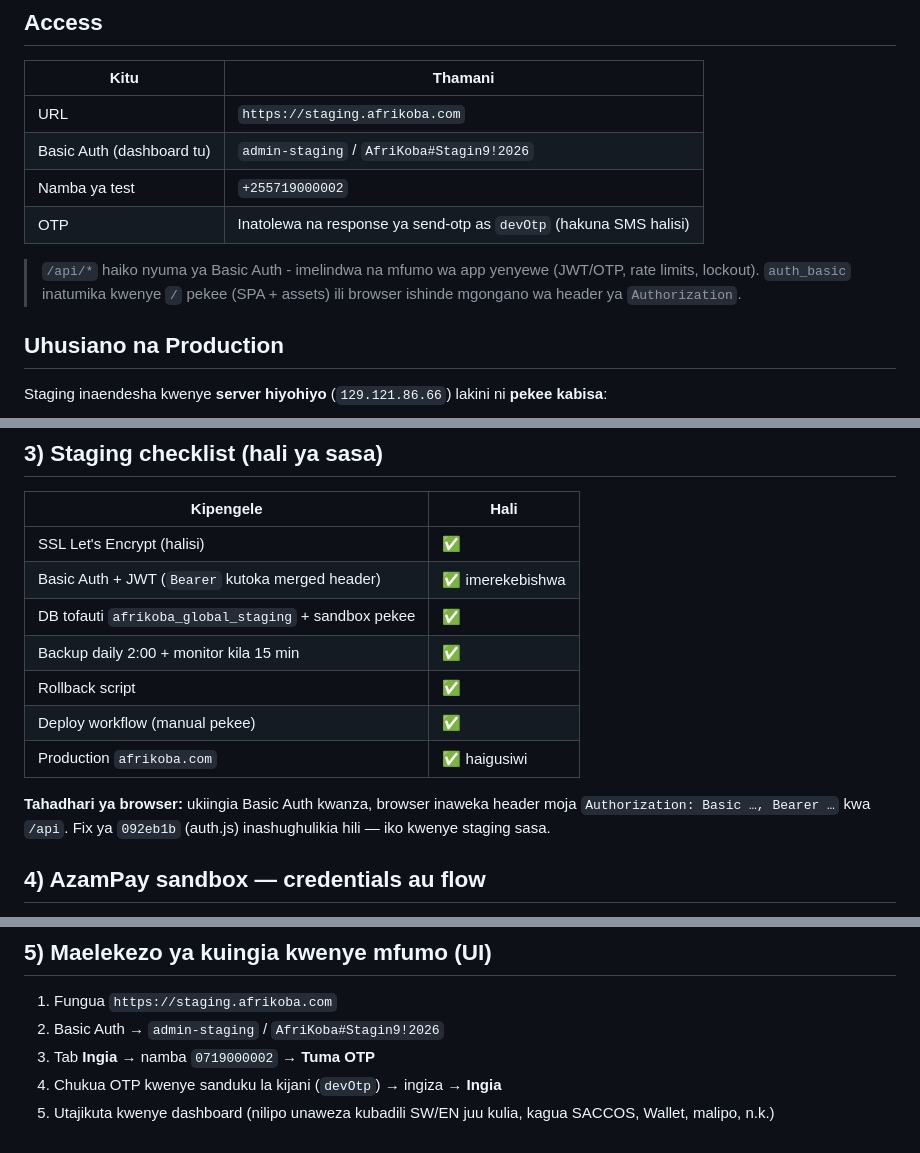
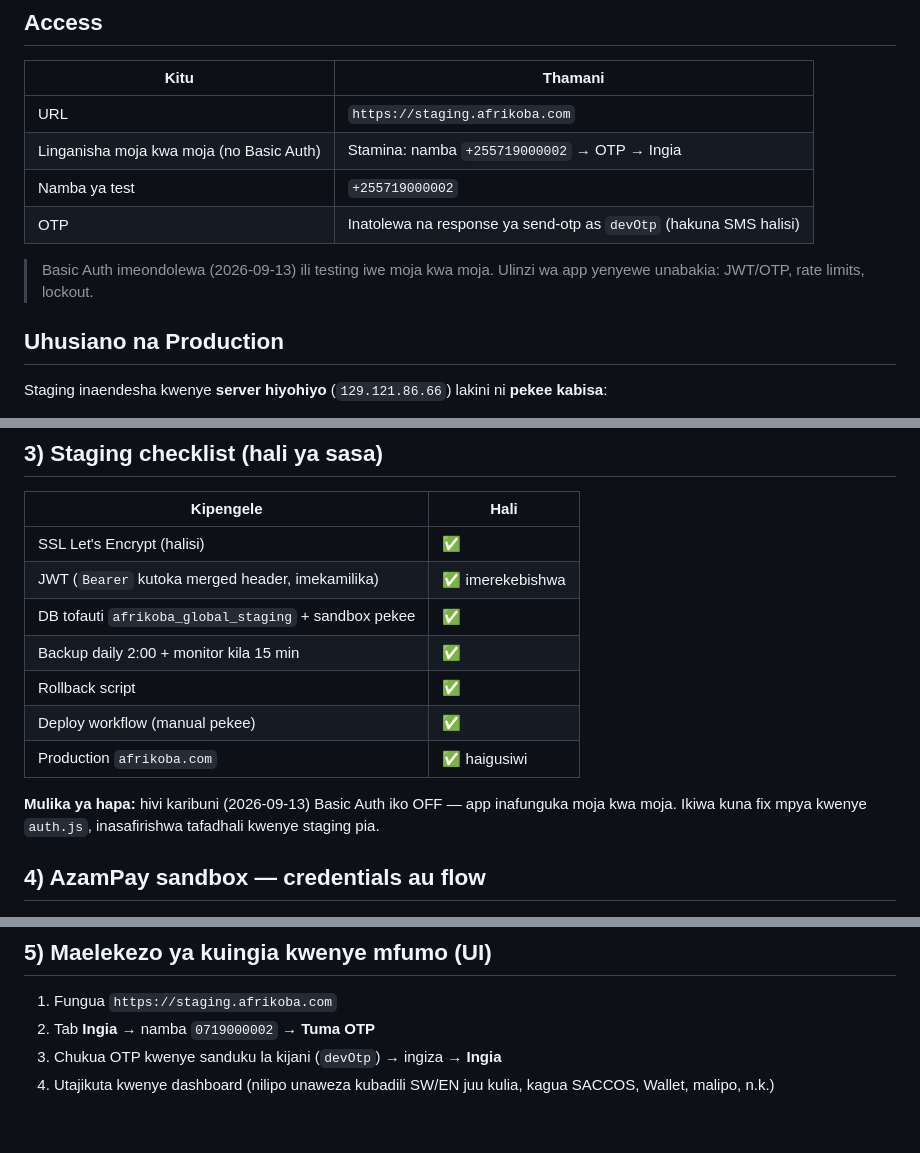
Before and after one commit to KIGOMA-CONNECT/Afrikoba-Global, a Markdown page: STAGING.md, 3 parts joined by grey strips. GitHub-like rendering.

Commit message:
docs: staging - remove Basic Auth (open direct app login)

```diff
--- a/STAGING.md
+++ b/STAGING.md
@@ -8,13 +8,12 @@ code ya `main` bila kugusa production.
 | Kitu | Thamani |
 |---|---|
 | URL | `https://staging.afrikoba.com` |
-| Basic Auth (dashboard tu) | `admin-staging` / `AfriKoba#Stagin9!2026` |
+| Linganisha moja kwa moja (no Basic Auth) | Stamina: namba `+255719000002` → OTP → Ingia |
 | Namba ya test | `+255719000002` |
 | OTP | Inatolewa na response ya send-otp as `devOtp` (hakuna SMS halisi) |
 
-> `/api/*` haiko nyuma ya Basic Auth - imelindwa na mfumo wa app yenyewe
-> (JWT/OTP, rate limits, lockout). `auth_basic` inatumika kwenye `/` pekee
-> (SPA + assets) ili browser ishinde mgongano wa header ya `Authorization`.
+> Basic Auth imeondolewa (2026-09-13) ili testing iwe moja kwa moja.
+> Ulinzi wa app yenyewe unabakia: JWT/OTP, rate limits, lockout.
 
 ## Uhusiano na Production
 
@@ -133,16 +131,16 @@ Roli zilizopo katika mfumo (kwenye code): `MJUMBE` (chaguo-msingi),
 | Kipengele | Hali |
 |---|---|
 | SSL Let's Encrypt (halisi) | ✅ |
-| Basic Auth + JWT (`Bearer` kutoka merged header) | ✅ imerekebishwa |
+| JWT (`Bearer` kutoka merged header, imekamilika) | ✅ imerekebishwa |
 | DB tofauti `afrikoba_global_staging` + sandbox pekee | ✅ |
 | Backup daily 2:00 + monitor kila 15 min | ✅ |
 | Rollback script | ✅ |
 | Deploy workflow (manual pekee) | ✅ |
 | Production `afrikoba.com` | ✅ haigusiwi |
 
-**Tahadhari ya browser:** ukiingia Basic Auth kwanza, browser inaweka header
-moja `Authorization: Basic …, Bearer …` kwa `/api`. Fix ya `092eb1b`
-(auth.js) inashughulikia hili — iko kwenye staging sasa.
+**Mulika ya hapa:** hivi karibuni (2026-09-13) Basic Auth iko OFF — app
+inafunguka moja kwa moja. Ikiwa kuna fix mpya kwenye `auth.js`, inasafirishwa
+tafadhali kwenye staging pia.
 
 ## 4) AzamPay sandbox — credentials au flow
 
@@ -166,8 +164,7 @@ moja `Authorization: Basic …, Bearer …` kwa `/api`. Fix ya `092eb1b`
 ## 5) Maelekezo ya kuingia kwenye mfumo (UI)
 
 1. Fungua `https://staging.afrikoba.com`
-2. Basic Auth → `admin-staging` / `AfriKoba#Stagin9!2026`
-3. Tab **Ingia** → namba `0719000002` → **Tuma OTP**
-4. Chukua OTP kwenye sanduku la kijani (`devOtp`) → ingiza → **Ingia**
-5. Utajikuta kwenye dashboard (nilipo unaweza kubadili SW/EN juu kulia,
+2. Tab **Ingia** → namba `0719000002` → **Tuma OTP**
+3. Chukua OTP kwenye sanduku la kijani (`devOtp`) → ingiza → **Ingia**
+4. Utajikuta kwenye dashboard (nilipo unaweza kubadili SW/EN juu kulia,
    kagua SACCOS, Wallet, malipo, n.k.)
```
Also changed, not shown: other parts of STAGING.md (+1 -2 lines).
